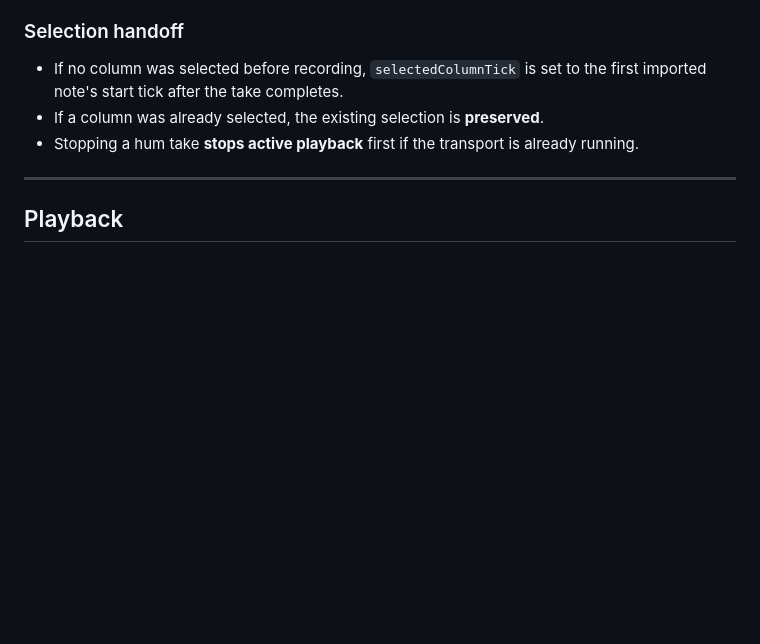
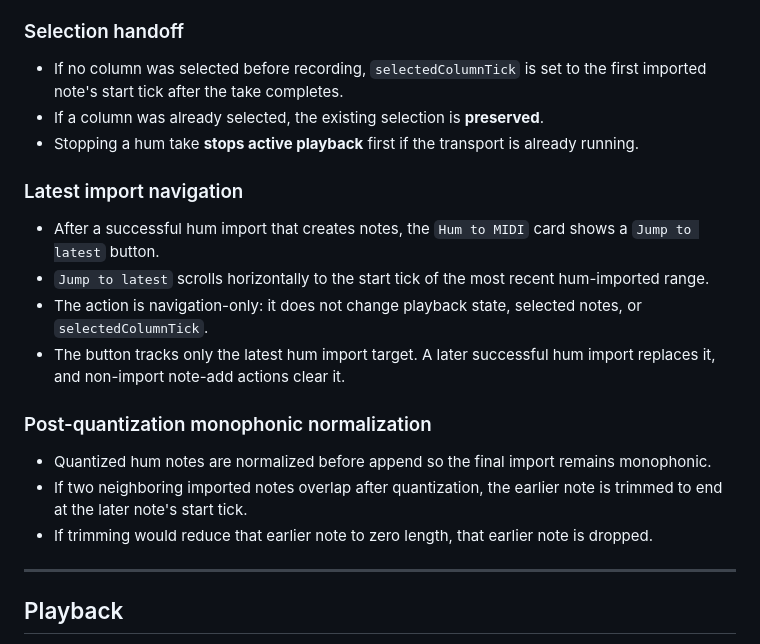
Before and after one commit to Rensykes/muzician, a Markdown page: docs/piano_roll.md, the part around the change. Rendered like a GitHub page; blank space fills up the shorter version.

Commit message:
docs: document latest hum import navigation

```diff
--- a/docs/piano_roll.md
+++ b/docs/piano_roll.md
@@ -64,6 +64,19 @@ The piano roll now includes a mobile-only `Hum to MIDI` recorder. It captures mo
 - If no column was selected before recording, `selectedColumnTick` is set to the first imported note's start tick after the take completes.
 - If a column was already selected, the existing selection is **preserved**.
 - Stopping a hum take **stops active playback** first if the transport is already running.
+
+### Latest import navigation
+
+- After a successful hum import that creates notes, the `Hum to MIDI` card shows a `Jump to latest` button.
+- `Jump to latest` scrolls horizontally to the start tick of the most recent hum-imported range.
+- The action is navigation-only: it does not change playback state, selected notes, or `selectedColumnTick`.
+- The button tracks only the latest hum import target. A later successful hum import replaces it, and non-import note-add actions clear it.
+
+### Post-quantization monophonic normalization
+
+- Quantized hum notes are normalized before append so the final import remains monophonic.
+- If two neighboring imported notes overlap after quantization, the earlier note is trimmed to end at the later note's start tick.
+- If trimming would reduce that earlier note to zero length, that earlier note is dropped.
 
 ---
 
```
